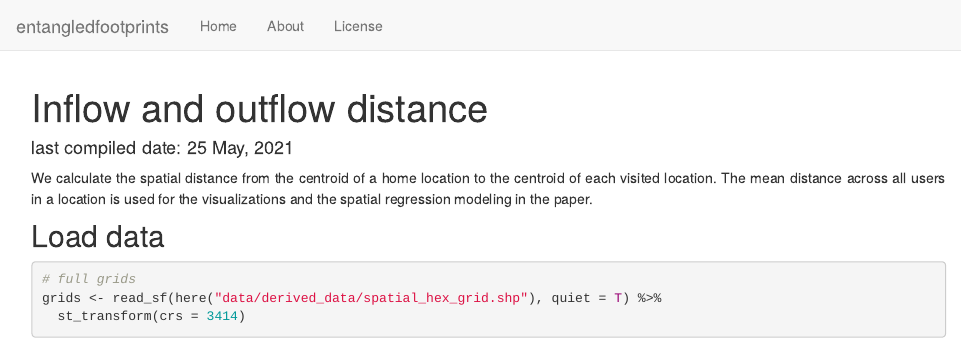
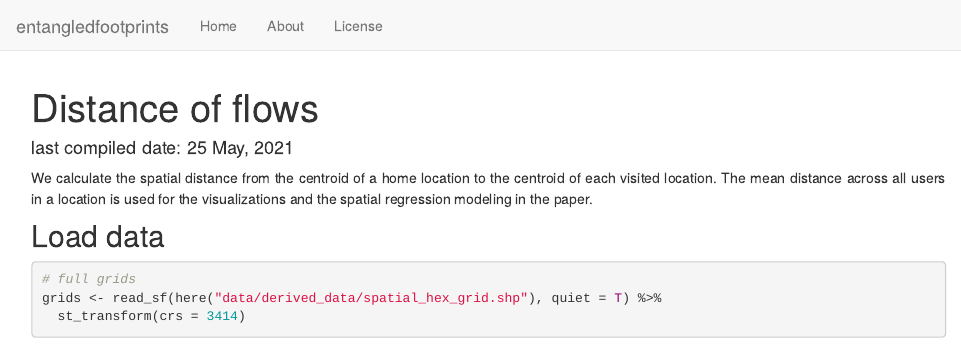
Before and after one commit to spatialnetworkslab/entangledfootprints, an R Markdown document (analysis/006-calculate-distance.Rmd): the page in a window 1100 px wide, from its top. Rendered offline with R 4.5, knitr and Pandoc, with nearby package versions; drawn as R Markdown's standard HTML page in place of the format the file asks for; some code elsewhere in the file could not run offline.

Commit message:
doc: update title

```diff
--- a/analysis/006-calculate-distance.Rmd
+++ b/analysis/006-calculate-distance.Rmd
@@ -1,5 +1,5 @@
 ---
-title: "Inflow and outflow distance"
+title: "Distance of flows"
 date: "last compiled date: `r format(Sys.time(), '%d %B, %Y')`"
 output:
   workflowr::wflow_html:
```
